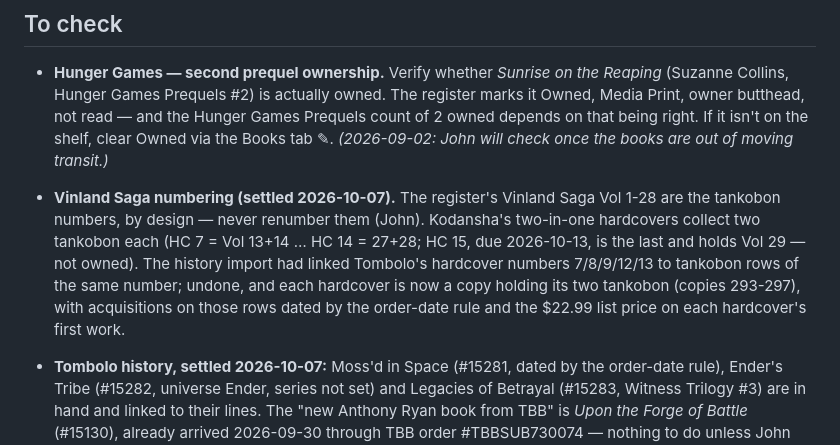
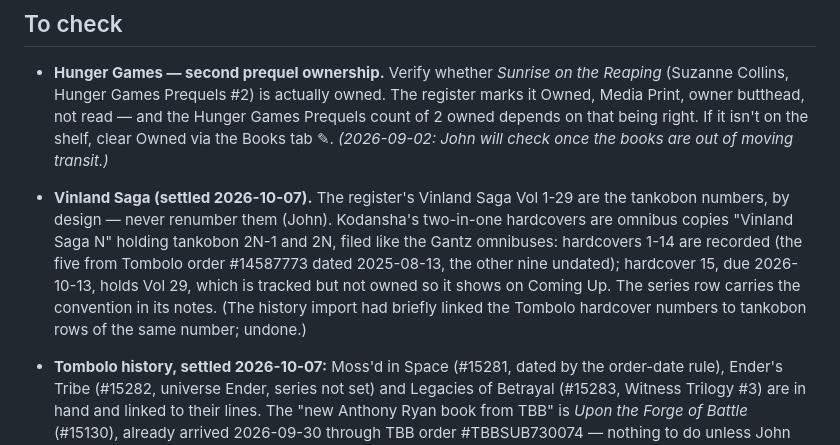
Before and after one commit to basdhaweio/bookDashboards, a Markdown page: docs/NOTES.md, the part around the change. Drawn GitHub-style.

Commit message:
NOTES: Vinland Saga hardcovers 1-14 as omnibus copies; Vol 29 tracked
Co-Authored-By: Claude Fable 5.1 <noreply@anthropic.com>

```diff
--- a/docs/NOTES.md
+++ b/docs/NOTES.md
@@ -15,15 +15,15 @@ publish.
   isn't on the shelf, clear Owned via the Books tab ✎.
   *(2026-09-02: John will check once the books are out of moving transit.)*
 
-- **Vinland Saga numbering (settled 2026-10-07).** The register's Vinland
-  Saga Vol 1-28 are the tankobon numbers, by design — never renumber them
-  (John). Kodansha's two-in-one hardcovers collect two tankobon each (HC 7 =
-  Vol 13+14 … HC 14 = 27+28; HC 15, due 2026-10-13, is the last and holds
-  Vol 29 — not owned). The history import had linked Tombolo's hardcover
-  numbers 7/8/9/12/13 to tankobon rows of the same number; undone, and each
-  hardcover is now a copy holding its two tankobon (copies 293-297), with
-  acquisitions on those rows dated by the order-date rule and the $22.99
-  list price on each hardcover's first work.
+- **Vinland Saga (settled 2026-10-07).** The register's Vinland Saga Vol
+  1-29 are the tankobon numbers, by design — never renumber them (John).
+  Kodansha's two-in-one hardcovers are omnibus copies "Vinland Saga N"
+  holding tankobon 2N-1 and 2N, filed like the Gantz omnibuses: hardcovers
+  1-14 are recorded (the five from Tombolo order #14587773 dated 2025-08-13,
+  the other nine undated); hardcover 15, due 2026-10-13, holds Vol 29, which
+  is tracked but not owned so it shows on Coming Up. The series row carries
+  the convention in its notes. (The history import had briefly linked the
+  Tombolo hardcover numbers to tankobon rows of the same number; undone.)
 
 - **Tombolo history, settled 2026-10-07:** Moss'd in Space (#15281, dated by
   the order-date rule), Ender's Tribe (#15282, universe Ender, series not
```
